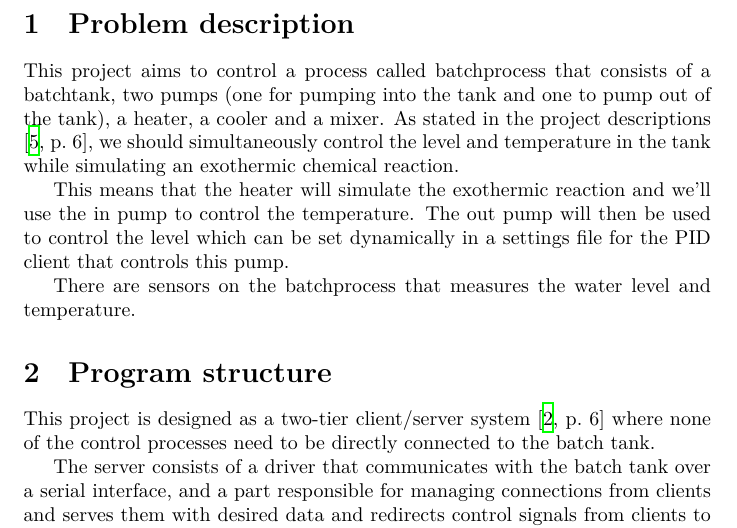
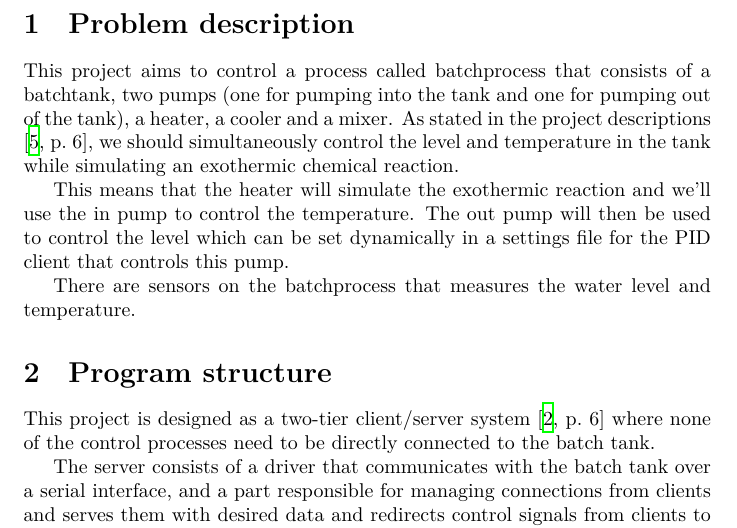
Before and after one commit to Fulkerson/FRTN01, a LaTeX document (docs/report.tex): part of page 3 of 10, cut so that both start at the same text. Compiled offline with XeLaTeX.

Commit message:
Change sentence.

```diff
--- a/docs/report.tex
+++ b/docs/report.tex
@@ -26,8 +26,7 @@
 \section{Problem description}
 % An introduction that states the problem that has been solved.
 This project aims to control a process called batchprocess that consists of a
-batchtank, two pumps (one for pumping into the tank and one to pump out of the
-tank), a heater, a cooler and a mixer. As stated in the project descriptions
+batchtank, two pumps (one for pumping into the tank and one for pumping out of the tank), a heater, a cooler and a mixer. As stated in the project descriptions
 \cite[p.~6]{project12}, we should simultaneously control the level and
 temperature in the tank while simulating an exothermic chemical reaction.
 
```
